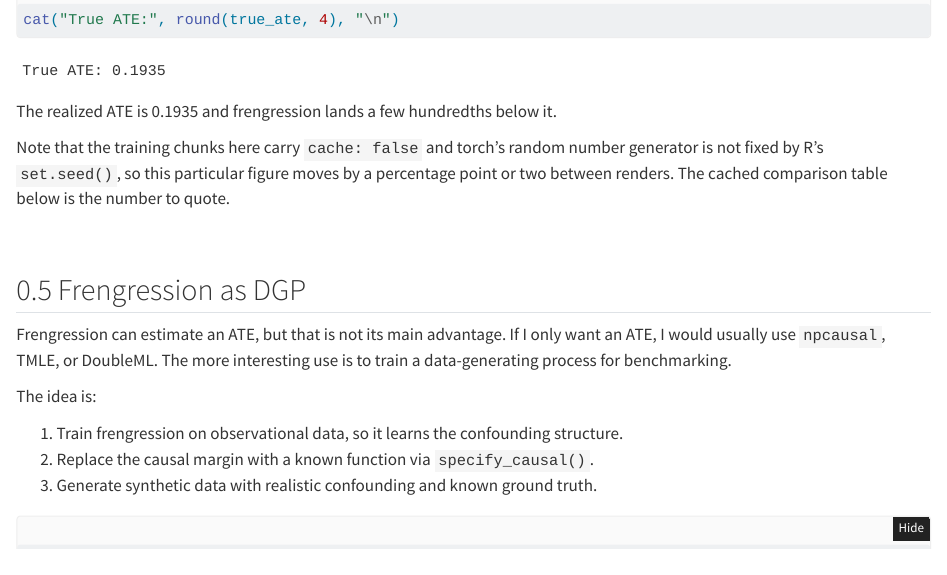
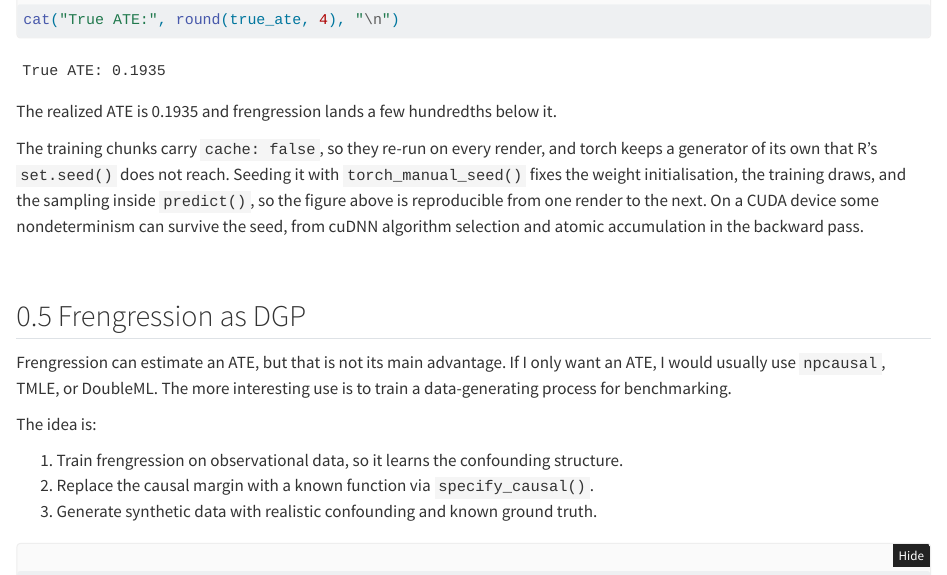
Before and after one commit to xiangao/blog_book, a Quarto document (frengression.qmd): the page in a window 1100 px wide, from 4590 px down before the commit and from 4860 px down after it, so that both start at the same text. Rendered offline with R 4.5, knitr and Pandoc in place of Quarto, with nearby package versions; some code elsewhere in the file could not run offline.

Commit message:
Correct uplift/CATE terminology; seed torch so the frengression ATE reproduces
uplift: the vocabulary table equated "Persuadables" with units having a
positive tau(x). A CATE is an average over everyone sharing a covariate
profile, not an individual effect, so the rows now read "Covariate profiles"
and a short paragraph states what the two vocabularies do not share: a
positive tau(x) says the subgroup gains on average, not that each member
gains, and classifying individuals needs assumptions about individual
potential outcomes that a CATE does not supply.

frengression: torch keeps a generator that R's set.seed() does not reach, so
the standalone ATE moved between renders. Seed it with torch_manual_seed()
in both the training and the prediction chunk, which fixes the weight
initialisation, the training draws and the sampling in predict(). Verified
reproducible: two runs agree bit-for-bit, a different seed gives a different
answer, and this render reproduces the 0.165 measured out of band. The note
now records that a CUDA device can still introduce nondeterminism through
cuDNN algorithm selection and atomic accumulation in the backward pass.

Co-Authored-By: Claude Opus 5 (1M context) <noreply@anthropic.com>

```diff
--- a/frengression.qmd
+++ b/frengression.qmd
@@ -187,10 +192,13 @@ cat("True ATE:", round(true_ate, 4), "\n")
 
 The realized ATE is 0.1935 and frengression lands a few hundredths below it.
 
-Note that the training chunks here carry `cache: false` and torch's random
-number generator is not fixed by R's `set.seed()`, so this particular figure
-moves by a percentage point or two between renders. The cached comparison table
-below is the number to quote.
+The training chunks carry `cache: false`, so they re-run on every render, and
+torch keeps a generator of its own that R's `set.seed()` does not reach. Seeding
+it with `torch_manual_seed()` fixes the weight initialisation, the training
+draws, and the sampling inside `predict()`, so the figure above is reproducible
+from one render to the next. On a CUDA device some nondeterminism can survive
+the seed, from cuDNN algorithm selection and atomic accumulation in the backward
+pass.
 
 ## Frengression as DGP
 
```
Also changed, not shown: uplift.qmd (+4 -2 lines), frengression.qmd (5 more changed lines), 10 other files.
